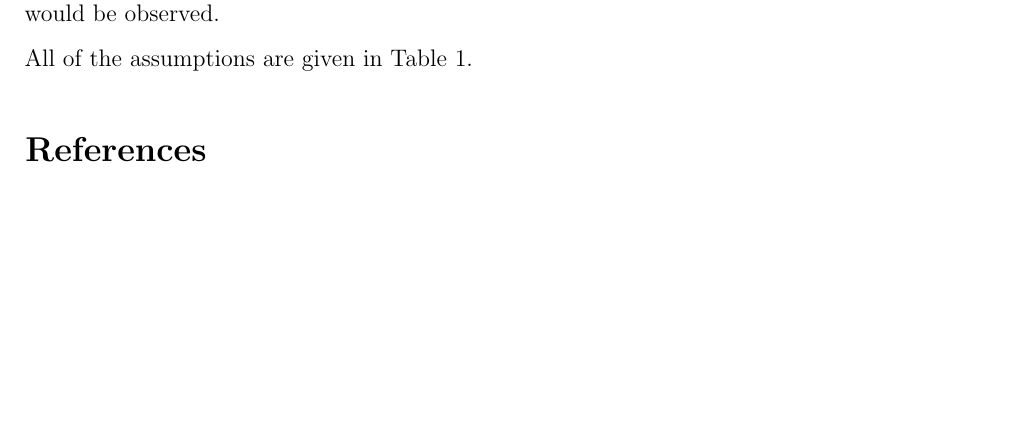
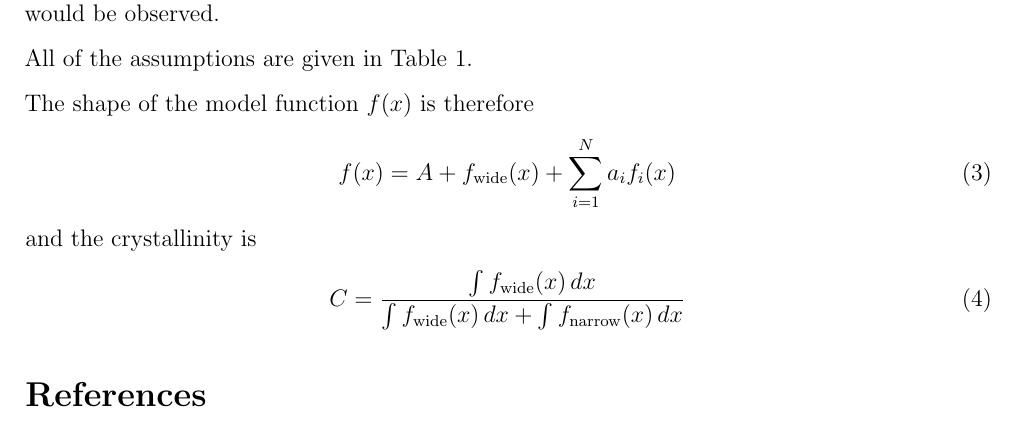
Before and after one commit to ccoverstreet/AMORPH, a LaTeX document (doc/ms.tex): part of the page, cut so that both start at the same text. Compiled offline with pdfLaTeX.

Commit message:
Crystallinity

```diff
--- a/doc/ms.tex
+++ b/doc/ms.tex
@@ -72,6 +72,16 @@ $\{x_1, x_2, ..., x_n\}$  & $x$-values of measurements & given \\
 \end{table}
 
 
+The shape of the model function $f(x)$ is therefore
+\begin{align}
+f(x) &= A + f_{\rm wide}(x) + \sum_{i=1}^N a_i f_i(x)
+\end{align}
+and the crystallinity is
+\begin{align}
+C &= \frac{\int f_{\rm wide}(x) \, dx}
+          {\int f_{\rm wide}(x) \, dx + \int f_{\rm narrow}(x) \, dx}
+\end{align}
+
 
 \bibliographystyle{plainnat}
 \bibliography{references}
```
